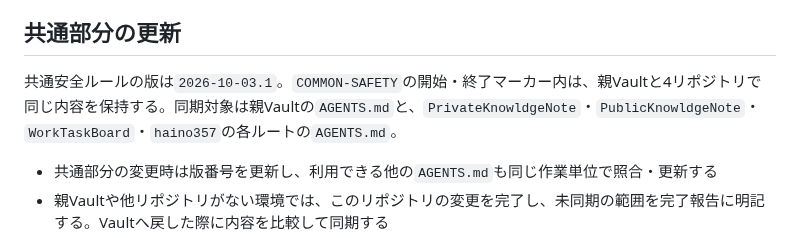
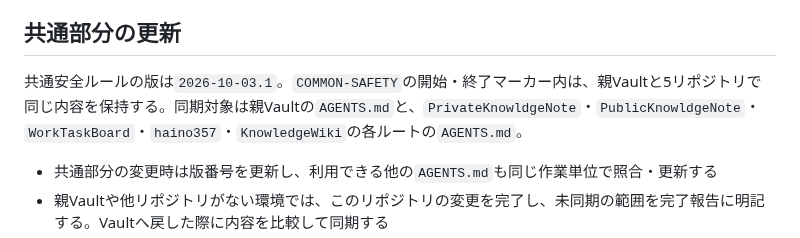
Before and after one commit to haino357/PublicKnowldgeNote, a Markdown page: AGENTS.md, the part around the change. Drawn GitHub-style.

Commit message:
docs: 共通ルールの同期対象にKnowledgeWikiを追加

```diff
--- a/AGENTS.md
+++ b/AGENTS.md
@@ -70,7 +70,7 @@ Markdown内のYAML frontmatterの更新は、通常のノート編集に含む
 
 ## 共通部分の更新
 
-共通安全ルールの版は`2026-10-03.1`。`COMMON-SAFETY`の開始・終了マーカー内は、親Vaultと4リポジトリで同じ内容を保持する。同期対象は親Vaultの`AGENTS.md`と、`PrivateKnowldgeNote`・`PublicKnowldgeNote`・`WorkTaskBoard`・`haino357`の各ルートの`AGENTS.md`。
+共通安全ルールの版は`2026-10-03.1`。`COMMON-SAFETY`の開始・終了マーカー内は、親Vaultと5リポジトリで同じ内容を保持する。同期対象は親Vaultの`AGENTS.md`と、`PrivateKnowldgeNote`・`PublicKnowldgeNote`・`WorkTaskBoard`・`haino357`・`KnowledgeWiki`の各ルートの`AGENTS.md`。
 
 - 共通部分の変更時は版番号を更新し、利用できる他の`AGENTS.md`も同じ作業単位で照合・更新する
 - 親Vaultや他リポジトリがない環境では、このリポジトリの変更を完了し、未同期の範囲を完了報告に明記する。Vaultへ戻した際に内容を比較して同期する
```
